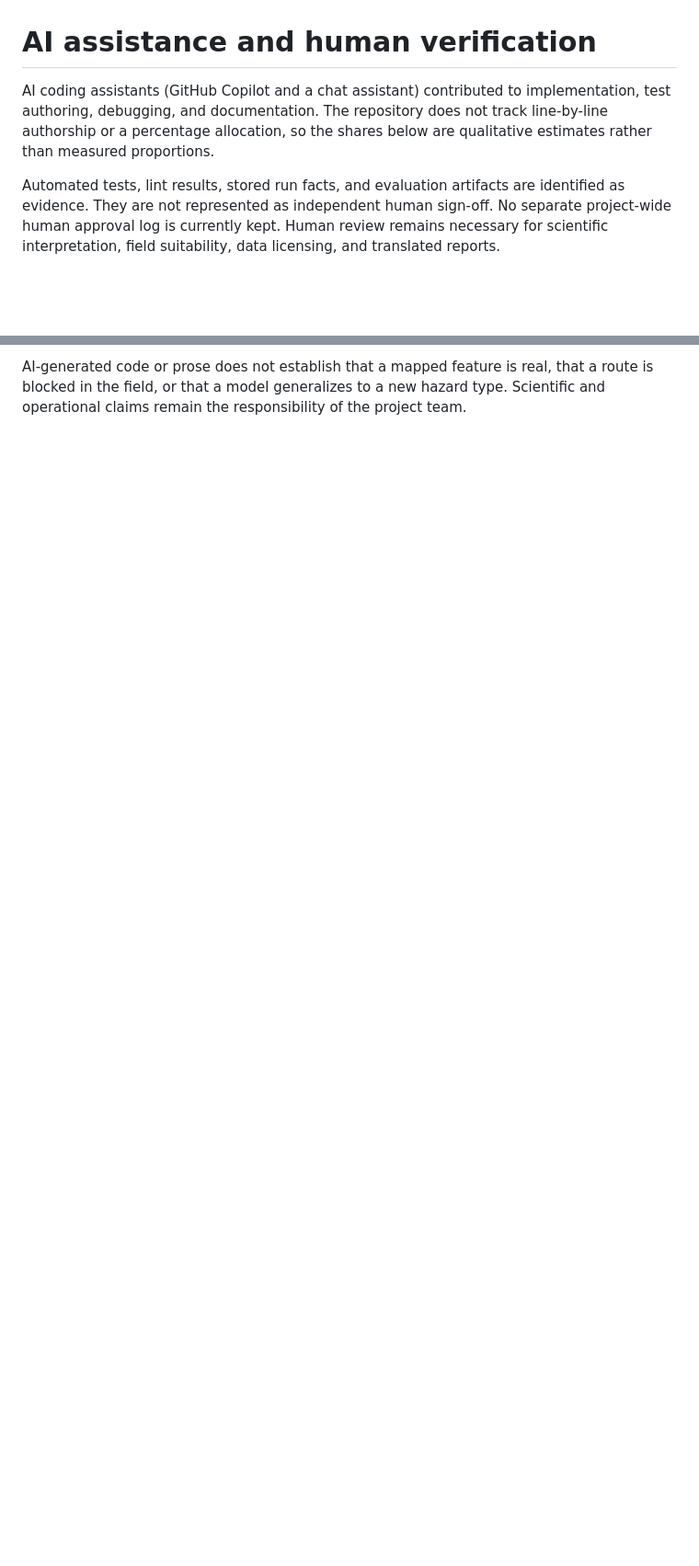
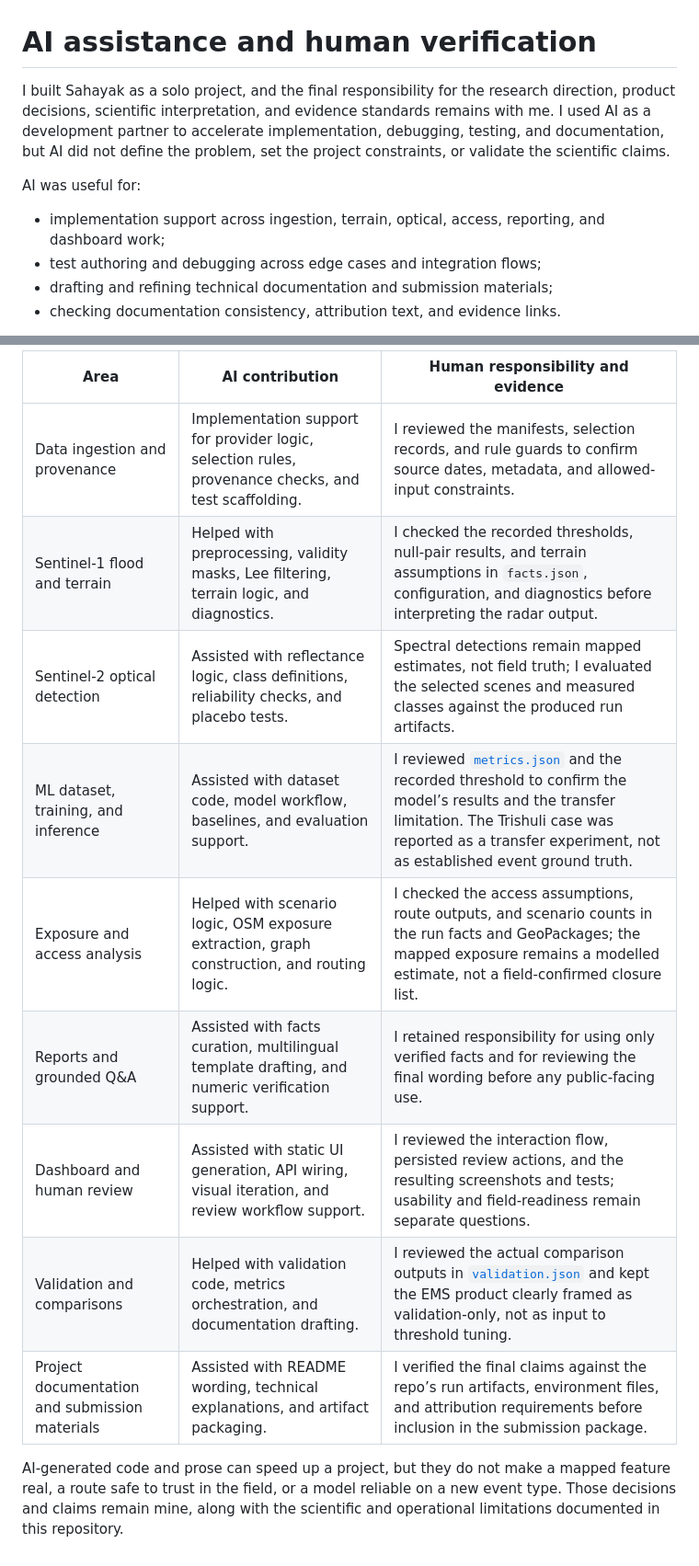
Before and after one commit to srishtipandey1/sahayak, a Markdown page: docs/ai-usage.md, 2 parts joined by grey strips. Shown at 92% size. Rendered like a GitHub page; blank space fills up the shorter version.

```diff
--- a/docs/ai-usage.md
+++ b/docs/ai-usage.md
@@ -1,13 +1,15 @@
 # AI assistance and human verification
 
-AI coding assistants (GitHub Copilot and a chat assistant) contributed to
-implementation, test authoring, debugging, and documentation. The repository
-does not track line-by-line authorship or a percentage allocation, so the
-shares below are qualitative estimates rather than measured proportions.
+I built Sahayak as a solo project, and the final responsibility for the
+research direction, product decisions, scientific interpretation, and evidence
+standards remains with me. I used AI as a development partner to accelerate
+implementation, debugging, testing, and documentation, but AI did not define
+the problem, set the project constraints, or validate the scientific claims.
 
-Automated tests, lint results, stored run facts, and evaluation artifacts are
-identified as evidence. They are not represented as independent human
-sign-off. No separate project-wide human approval log is currently kept.
-Human review remains necessary for scientific interpretation, field
-suitability, data licensing, and translated reports.
+AI was useful for:
+- implementation support across ingestion, terrain, optical, access, reporting,
+  and dashboard work;
+- test authoring and debugging across edge cases and integration flows;
+- drafting and refining technical documentation and submission materials;
+- checking documentation consistency, attribution text, and evidence links.
 
@@ -25,5 +24,17 @@ suitability, data licensing, and translated reports.
 
-AI-generated code or prose does not establish that a mapped feature is real,
-that a route is blocked in the field, or that a model generalizes to a new
-hazard type. Scientific and operational claims remain the responsibility of
-the project team.
+| Area | AI contribution | Human responsibility and evidence |
+|---|---|---|
+| Data ingestion and provenance | Implementation support for provider logic, selection rules, provenance checks, and test scaffolding. | I reviewed the manifests, selection records, and rule guards to confirm source dates, metadata, and allowed-input constraints. |
+| Sentinel-1 flood and terrain | Helped with preprocessing, validity masks, Lee filtering, terrain logic, and diagnostics. | I checked the recorded thresholds, null-pair results, and terrain assumptions in `facts.json`, configuration, and diagnostics before interpreting the radar output. |
+| Sentinel-2 optical detection | Assisted with reflectance logic, class definitions, reliability checks, and placebo tests. | Spectral detections remain mapped estimates, not field truth; I evaluated the selected scenes and measured classes against the produced run artifacts. |
+| ML dataset, training, and inference | Assisted with dataset code, model workflow, baselines, and evaluation support. | I reviewed [`metrics.json`](../models/flood_unet_sen1floods11/metrics.json) and the recorded threshold to confirm the model’s results and the transfer limitation. The Trishuli case was reported as a transfer experiment, not as established event ground truth. |
+| Exposure and access analysis | Helped with scenario logic, OSM exposure extraction, graph construction, and routing logic. | I checked the access assumptions, route outputs, and scenario counts in the run facts and GeoPackages; the mapped exposure remains a modelled estimate, not a field-confirmed closure list. |
+| Reports and grounded Q&A | Assisted with facts curation, multilingual template drafting, and numeric verification support. | I retained responsibility for using only verified facts and for reviewing the final wording before any public-facing use. |
+| Dashboard and human review | Assisted with static UI generation, API wiring, visual iteration, and review workflow support. | I reviewed the interaction flow, persisted review actions, and the resulting screenshots and tests; usability and field-readiness remain separate questions. |
+| Validation and comparisons | Helped with validation code, metrics orchestration, and documentation drafting. | I reviewed the actual comparison outputs in [`validation.json`](../runs/trishuli_syapru/validate/validation.json) and kept the EMS product clearly framed as validation-only, not as input to threshold tuning. |
+| Project documentation and submission materials | Assisted with README wording, technical explanations, and artifact packaging. | I verified the final claims against the repo’s run artifacts, environment files, and attribution requirements before inclusion in the submission package. |
+
+AI-generated code and prose can speed up a project, but they do not make a
+mapped feature real, a route safe to trust in the field, or a model reliable on
+a new event type. Those decisions and claims remain mine, along with the
+scientific and operational limitations documented in this repository.
```
Also changed, not shown: other parts of docs/ai-usage.md (+8 -11 lines), README.md (+10 -5 lines).
